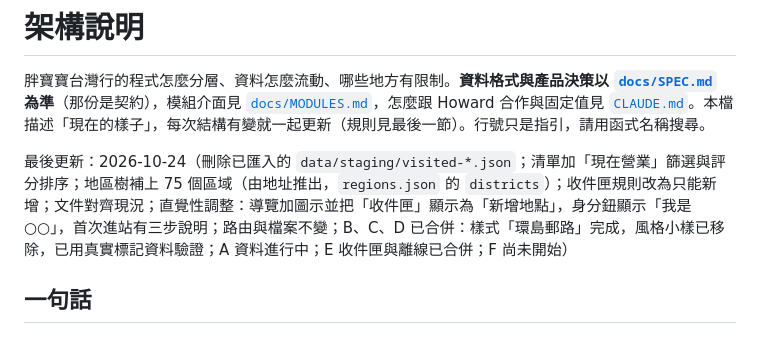
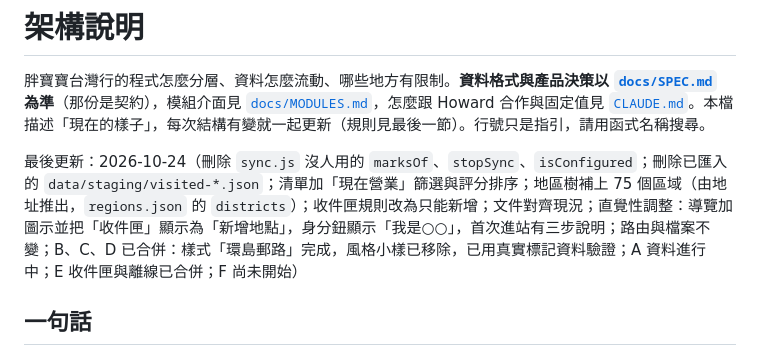
Before and after one commit to howardkuo97kuo/Taiwan-trips, a Markdown page: ARCHITECTURE.md, the part around the change. Drawn GitHub-style.

Commit message:
清理：刪除 sync.js 沒人用的匯出，勾掉 SPEC 已完成項 (#42)
Claude-Session: https://claude.ai/code/session_01BToFkW34op3A7sk1ZYmz2Z

Co-authored-by: Claude <noreply@anthropic.com>

```diff
--- a/ARCHITECTURE.md
+++ b/ARCHITECTURE.md
@@ -2,7 +2,7 @@
 
 胖寶寶台灣行的程式怎麼分層、資料怎麼流動、哪些地方有限制。**資料格式與產品決策以 [`docs/SPEC.md`](docs/SPEC.md) 為準**（那份是契約），模組介面見 [`docs/MODULES.md`](docs/MODULES.md)，怎麼跟 Howard 合作與固定值見 [`CLAUDE.md`](CLAUDE.md)。本檔描述「現在的樣子」，每次結構有變就一起更新（規則見最後一節）。行號只是指引，請用函式名稱搜尋。
 
-最後更新：2026-10-24（刪除已匯入的 `data/staging/visited-*.json`；清單加「現在營業」篩選與評分排序；地區樹補上 75 個區域（由地址推出，`regions.json` 的 `districts`）；收件匣規則改為只能新增；文件對齊現況；直覺性調整：導覽加圖示並把「收件匣」顯示為「新增地點」，身分鈕顯示「我是○○」，首次進站有三步說明；路由與檔案不變；B、C、D 已合併：樣式「環島郵路」完成，風格小樣已移除，已用真實標記資料驗證；A 資料進行中；E 收件匣與離線已合併；F 尚未開始）
+最後更新：2026-10-24（刪除 `sync.js` 沒人用的 `marksOf`、`stopSync`、`isConfigured`；刪除已匯入的 `data/staging/visited-*.json`；清單加「現在營業」篩選與評分排序；地區樹補上 75 個區域（由地址推出，`regions.json` 的 `districts`）；收件匣規則改為只能新增；文件對齊現況；直覺性調整：導覽加圖示並把「收件匣」顯示為「新增地點」，身分鈕顯示「我是○○」，首次進站有三步說明；路由與檔案不變；B、C、D 已合併：樣式「環島郵路」完成，風格小樣已移除，已用真實標記資料驗證；A 資料進行中；E 收件匣與離線已合併；F 尚未開始）
 
 ## 一句話
 
```
Also changed, not shown: docs/SPEC.md (+3 -3 lines).
